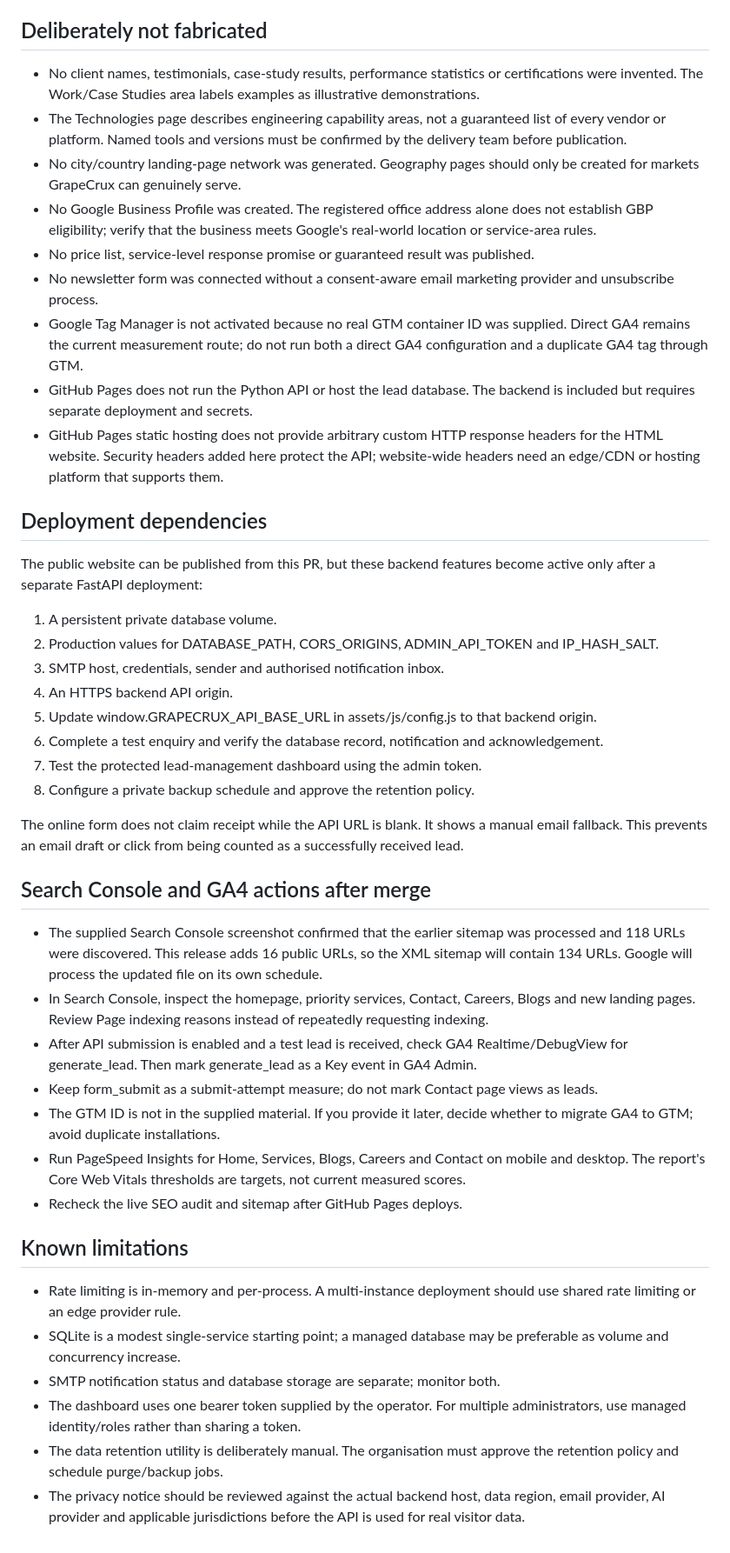
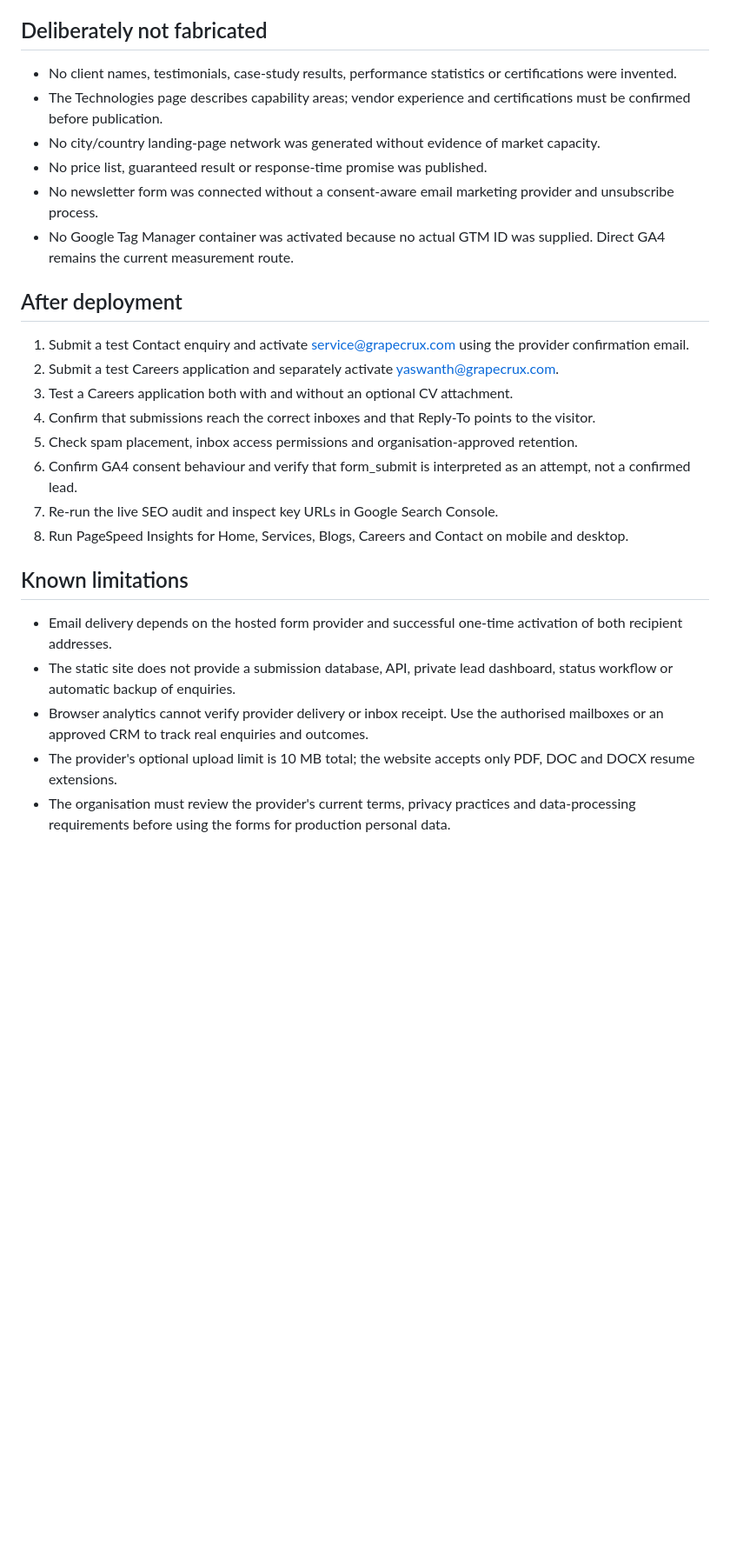
Before and after one commit to MYG-1107/GrapeCrux, a Markdown page: docs/IMPLEMENTATION-FROM-1ST-CHANGES.md, the part around one of its changes. Shown at 87% size. Rendered like a GitHub page; blank space fills up the shorter version.

```diff
--- a/docs/IMPLEMENTATION-FROM-1ST-CHANGES.md
+++ b/docs/IMPLEMENTATION-FROM-1ST-CHANGES.md
@@ -38,46 +47,28 @@ Move the website from a company presentation site toward a discoverable, useful
 
 ## Deliberately not fabricated
 
-- No client names, testimonials, case-study results, performance statistics or certifications were invented. The Work/Case Studies area labels examples as illustrative demonstrations.
-- The Technologies page describes engineering capability areas, not a guaranteed list of every vendor or platform. Named tools and versions must be confirmed by the delivery team before publication.
-- No city/country landing-page network was generated. Geography pages should only be created for markets GrapeCrux can genuinely serve.
-- No Google Business Profile was created. The registered office address alone does not establish GBP eligibility; verify that the business meets Google's real-world location or service-area rules.
-- No price list, service-level response promise or guaranteed result was published.
+- No client names, testimonials, case-study results, performance statistics or certifications were invented.
+- The Technologies page describes capability areas; vendor experience and certifications must be confirmed before publication.
+- No city/country landing-page network was generated without evidence of market capacity.
+- No price list, guaranteed result or response-time promise was published.
 - No newsletter form was connected without a consent-aware email marketing provider and unsubscribe process.
-- Google Tag Manager is not activated because no real GTM container ID was supplied. Direct GA4 remains the current measurement route; do not run both a direct GA4 configuration and a duplicate GA4 tag through GTM.
-- GitHub Pages does not run the Python API or host the lead database. The backend is included but requires separate deployment and secrets.
-- GitHub Pages static hosting does not provide arbitrary custom HTTP response headers for the HTML website. Security headers added here protect the API; website-wide headers need an edge/CDN or hosting platform that supports them.
+- No Google Tag Manager container was activated because no actual GTM ID was supplied. Direct GA4 remains the current measurement route.
 
-## Deployment dependencies
+## After deployment
 
-The public website can be published from this PR, but these backend features become active only after a separate FastAPI deployment:
-
-1. A persistent private database volume.
-2. Production values for DATABASE_PATH, CORS_ORIGINS, ADMIN_API_TOKEN and IP_HASH_SALT.
-3. SMTP host, credentials, sender and authorised notification inbox.
-4. An HTTPS backend API origin.
-5. Update window.GRAPECRUX_API_BASE_URL in assets/js/config.js to that backend origin.
-6. Complete a test enquiry and verify the database record, notification and acknowledgement.
-7. Test the protected lead-management dashboard using the admin token.
-8. Configure a private backup schedule and approve the retention policy.
-
-The online form does not claim receipt while the API URL is blank. It shows a manual email fallback. This prevents an email draft or click from being counted as a successfully received lead.
-
-## Search Console and GA4 actions after merge
-
-- The supplied Search Console screenshot confirmed that the earlier sitemap was processed and 118 URLs were discovered. This release adds 16 public URLs, so the XML sitemap will contain 134 URLs. Google will process the updated file on its own schedule.
-- In Search Console, inspect the homepage, priority services, Contact, Careers, Blogs and new landing pages. Review Page indexing reasons instead of repeatedly requesting indexing.
-- After API submission is enabled and a test lead is received, check GA4 Realtime/DebugView for generate_lead. Then mark generate_lead as a Key event in GA4 Admin.
-- Keep form_submit as a submit-attempt measure; do not mark Contact page views as leads.
-- The GTM ID is not in the supplied material. If you provide it later, decide whether to migrate GA4 to GTM; avoid duplicate installations.
-- Run PageSpeed Insights for Home, Services, Blogs, Careers and Contact on mobile and desktop. The report's Core Web Vitals thresholds are targets, not current measured scores.
-- Recheck the live SEO audit and sitemap after GitHub Pages deploys.
+1. Submit a test Contact enquiry and activate service@grapecrux.com using the provider confirmation email.
+2. Submit a test Careers application and separately activate yaswanth@grapecrux.com.
+3. Test a Careers application both with and without an optional CV attachment.
+4. Confirm that submissions reach the correct inboxes and that Reply-To points to the visitor.
+5. Check spam placement, inbox access permissions and organisation-approved retention.
+6. Confirm GA4 consent behaviour and verify that form_submit is interpreted as an attempt, not a confirmed lead.
+7. Re-run the live SEO audit and inspect key URLs in Google Search Console.
+8. Run PageSpeed Insights for Home, Services, Blogs, Careers and Contact on mobile and desktop.
 
 ## Known limitations
 
-- Rate limiting is in-memory and per-process. A multi-instance deployment should use shared rate limiting or an edge provider rule.
-- SQLite is a modest single-service starting point; a managed database may be preferable as volume and concurrency increase.
-- SMTP notification status and database storage are separate; monitor both.
-- The dashboard uses one bearer token supplied by the operator. For multiple administrators, use managed identity/roles rather than sharing a token.
-- The data retention utility is deliberately manual. The organisation must approve the retention policy and schedule purge/backup jobs.
-- The privacy notice should be reviewed against the actual backend host, data region, email provider, AI provider and applicable jurisdictions before the API is used for real visitor data.
+- Email delivery depends on the hosted form provider and successful one-time activation of both recipient addresses.
+- The static site does not provide a submission database, API, private lead dashboard, status workflow or automatic backup of enquiries.
+- Browser analytics cannot verify provider delivery or inbox receipt. Use the authorised mailboxes or an approved CRM to track real enquiries and outcomes.
+- The provider's optional upload limit is 10 MB total; the website accepts only PDF, DOC and DOCX resume extensions.
+- The organisation must review the provider's current terms, privacy practices and data-processing requirements before using the forms for production personal data.
```
Also changed, not shown: other parts of docs/IMPLEMENTATION-FROM-1ST-CHANGES.md (+38 -29 lines).
